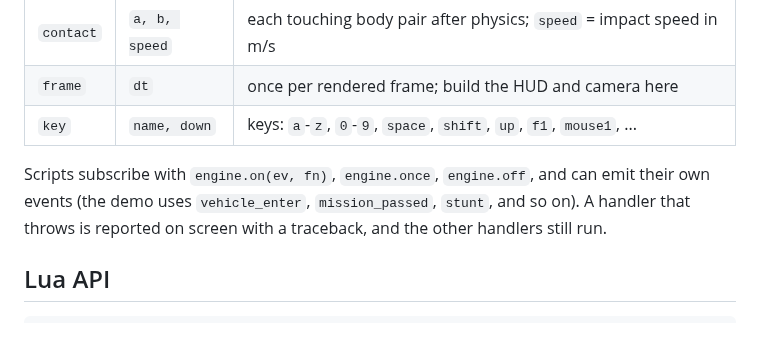
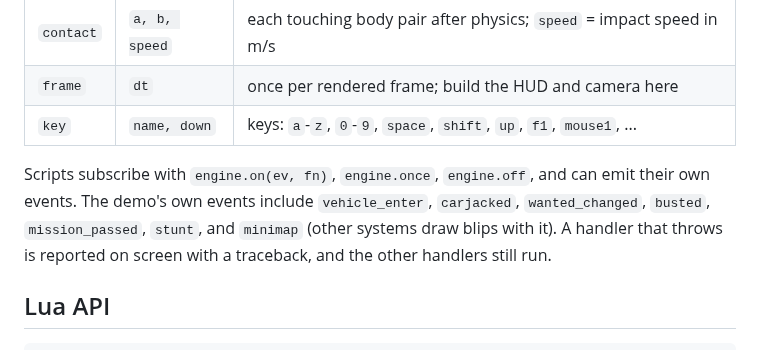
Before and after one commit to olivermikkola/3D-auto, a Markdown page: README.md, the part around one of its changes. GitHub-like rendering.

```diff
--- a/README.md
+++ b/README.md
@@ -62,7 +63,8 @@ The engine only ever calls `engine.emit(event, ...)`:
 | `key` | `name, down` | keys: `a`-`z`, `0`-`9`, `space`, `shift`, `up`, `f1`, `mouse1`, ... |
 
 Scripts subscribe with `engine.on(ev, fn)`, `engine.once`, `engine.off`, and can emit their
-own events (the demo uses `vehicle_enter`, `mission_passed`, `stunt`, and so on). A handler that
+own events. The demo's own events include `vehicle_enter`, `carjacked`, `wanted_changed`,
+`busted`, `mission_passed`, `stunt`, and `minimap` (other systems draw blips with it). A handler that
 throws is reported on screen with a traceback, and the other handlers still run.
 
 ## Lua API
```
Also changed, not shown: other parts of README.md (+23 -3 lines), docs/busted.png (added), 13 other files.
